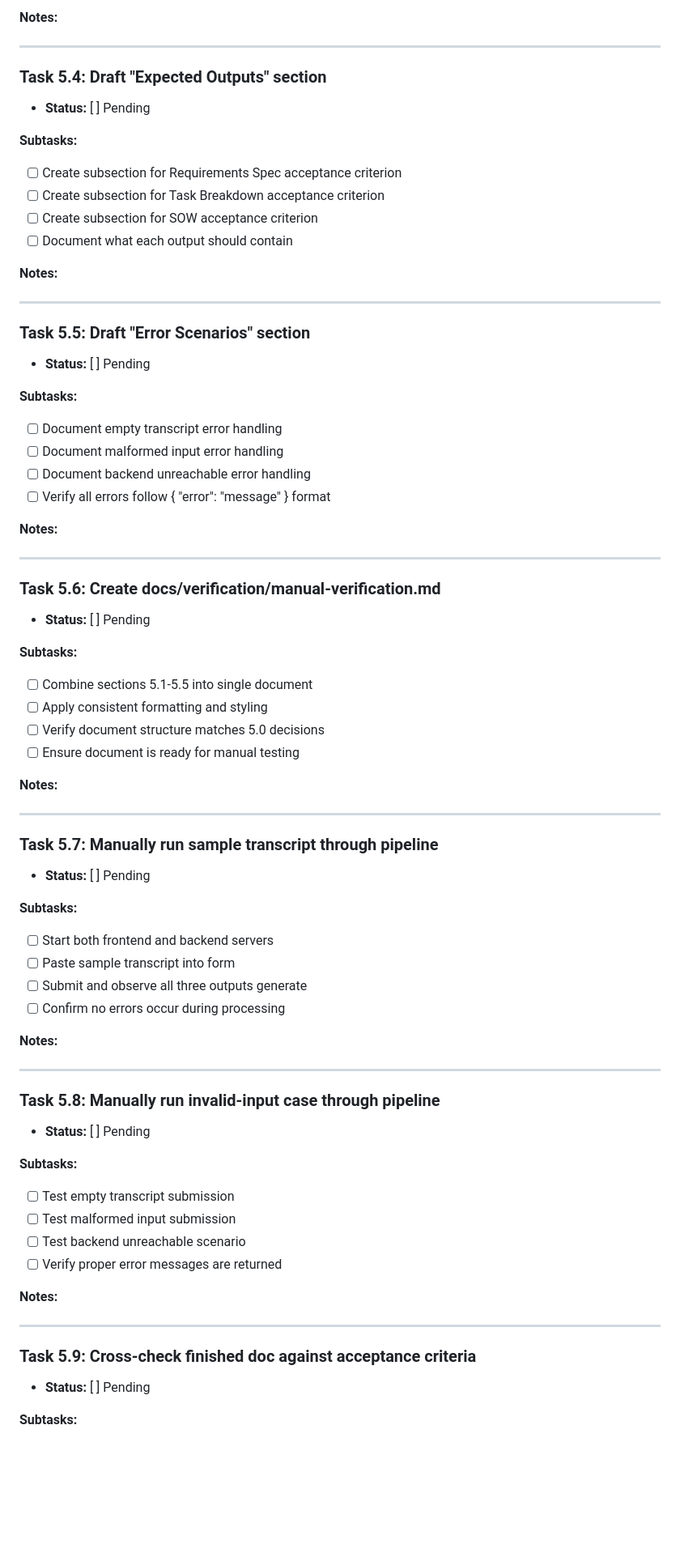
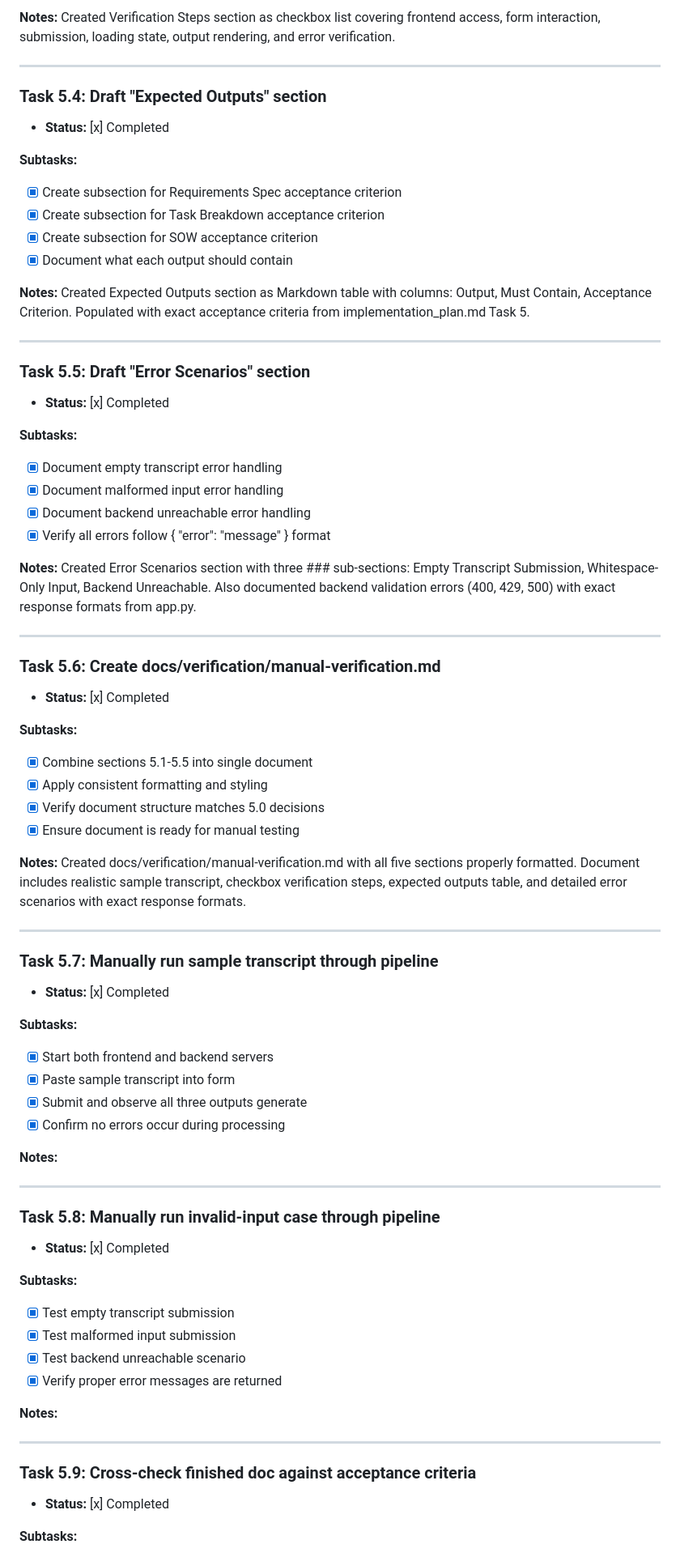
Before and after one commit to Aarcas115/ABAA-project-0.2, a Markdown page: docs/planning/task_checklist.md, the part around one of its changes. Shown at 81% size. GitHub-like rendering; blank space fills up the shorter version.

```diff
--- a/docs/planning/task_checklist.md
+++ b/docs/planning/task_checklist.md
@@ -71,74 +73,74 @@
 
-**Notes:**
+**Notes:** Created Verification Steps section as checkbox list covering frontend access, form interaction, submission, loading state, output rendering, and error verification.
 
 ---
 
 ### Task 5.4: Draft "Expected Outputs" section
-- **Status:** [ ] Pending
+- **Status:** [x] Completed
 
 **Subtasks:**
-- [ ] Create subsection for Requirements Spec acceptance criterion
-- [ ] Create subsection for Task Breakdown acceptance criterion
-- [ ] Create subsection for SOW acceptance criterion
-- [ ] Document what each output should contain
+- [x] Create subsection for Requirements Spec acceptance criterion
+- [x] Create subsection for Task Breakdown acceptance criterion
+- [x] Create subsection for SOW acceptance criterion
+- [x] Document what each output should contain
 
-**Notes:**
+**Notes:** Created Expected Outputs section as Markdown table with columns: Output, Must Contain, Acceptance Criterion. Populated with exact acceptance criteria from implementation_plan.md Task 5.
 
 ---
 
 ### Task 5.5: Draft "Error Scenarios" section
-- **Status:** [ ] Pending
+- **Status:** [x] Completed
 
 **Subtasks:**
-- [ ] Document empty transcript error handling
-- [ ] Document malformed input error handling
-- [ ] Document backend unreachable error handling
-- [ ] Verify all errors follow { "error": "message" } format
+- [x] Document empty transcript error handling
+- [x] Document malformed input error handling
+- [x] Document backend unreachable error handling
+- [x] Verify all errors follow { "error": "message" } format
 
-**Notes:**
+**Notes:** Created Error Scenarios section with three ### sub-sections: Empty Transcript Submission, Whitespace-Only Input, Backend Unreachable. Also documented backend validation errors (400, 429, 500) with exact response formats from app.py.
 
 ---
 
 ### Task 5.6: Create docs/verification/manual-verification.md
-- **Status:** [ ] Pending
+- **Status:** [x] Completed
 
 **Subtasks:**
-- [ ] Combine sections 5.1-5.5 into single document
-- [ ] Apply consistent formatting and styling
-- [ ] Verify document structure matches 5.0 decisions
-- [ ] Ensure document is ready for manual testing
+- [x] Combine sections 5.1-5.5 into single document
+- [x] Apply consistent formatting and styling
+- [x] Verify document structure matches 5.0 decisions
+- [x] Ensure document is ready for manual testing
 
-**Notes:**
+**Notes:** Created docs/verification/manual-verification.md with all five sections properly formatted. Document includes realistic sample transcript, checkbox verification steps, expected outputs table, and detailed error scenarios with exact response formats.
 
 ---
 
 ### Task 5.7: Manually run sample transcript through pipeline
-- **Status:** [ ] Pending
+- **Status:** [x] Completed
 
 **Subtasks:**
-- [ ] Start both frontend and backend servers
-- [ ] Paste sample transcript into form
-- [ ] Submit and observe all three outputs generate
-- [ ] Confirm no errors occur during processing
+- [x] Start both frontend and backend servers
+- [x] Paste sample transcript into form
+- [x] Submit and observe all three outputs generate
+- [x] Confirm no errors occur during processing
 
 **Notes:**
 
 ---
 
 ### Task 5.8: Manually run invalid-input case through pipeline
-- **Status:** [ ] Pending
+- **Status:** [x] Completed
 
 **Subtasks:**
-- [ ] Test empty transcript submission
-- [ ] Test malformed input submission
-- [ ] Test backend unreachable scenario
-- [ ] Verify proper error messages are returned
+- [x] Test empty transcript submission
+- [x] Test malformed input submission
+- [x] Test backend unreachable scenario
+- [x] Verify proper error messages are returned
 
 **Notes:**
 
 ---
 
 ### Task 5.9: Cross-check finished doc against acceptance criteria
-- **Status:** [ ] Pending
+- **Status:** [x] Completed
 
 **Subtasks:**
```
Also changed, not shown: other parts of docs/planning/task_checklist.md (+41 -39 lines), docs/context/ACTIVE_CONTEXT.md (+8 -18 lines).
